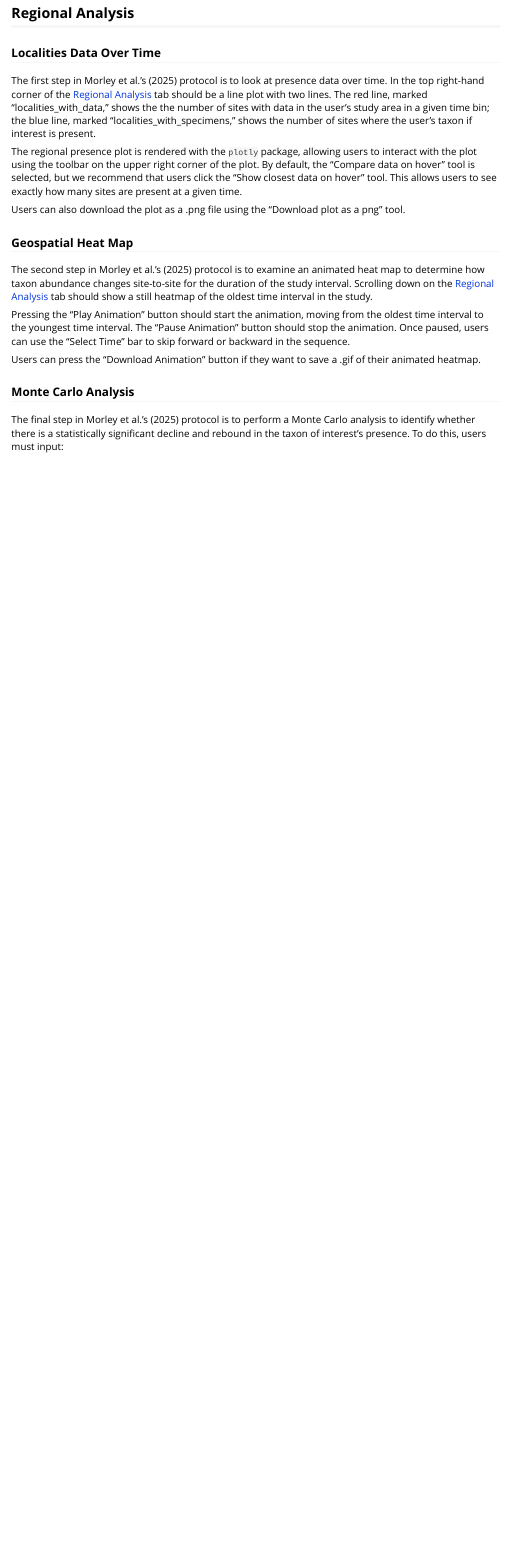
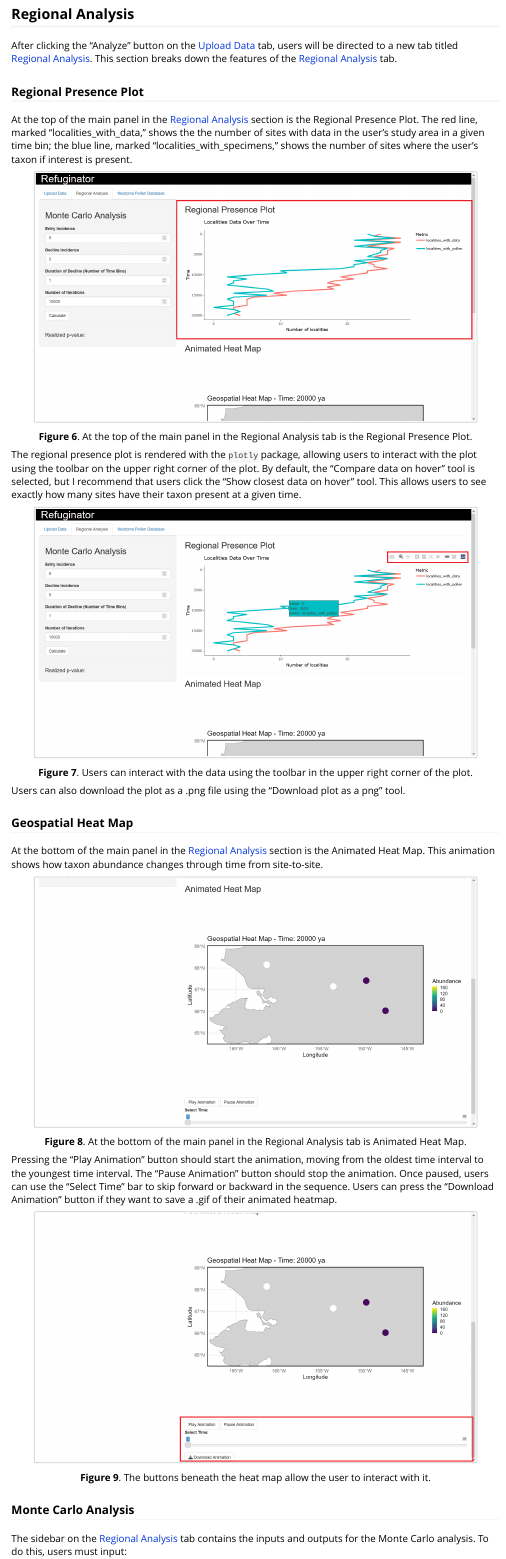
Before and after one commit to nathanielmorley2000/refuginator, an R Markdown document (vignettes/refuginatorIntro.Rmd): the page in a window 1100 px wide, from 1620 px down before the commit and from 3580 px down after it, so that both start at the same text. Rendered offline with R 4.5, knitr and Pandoc, with nearby package versions.

Commit message:
Update refuginatorIntro.Rmd
Added figures to Regional Analysis section. Also made minor changes to regional analysis section intro text for clarity and organization.

````diff
--- a/vignettes/refuginatorIntro.Rmd
+++ b/vignettes/refuginatorIntro.Rmd
@@ -101,26 +101,46 @@ cap = "**Figure 5**. Once the data is uploaded, the Analyze button will appear."
 
 
 ## Regional Analysis
-### Localities Data Over Time
 
-The first step in Morley et al.'s (2025) protocol is to look at presence data over time. In the top right-hand corner of the [Regional Analysis] tab should be a line plot with two lines. The red line, marked "localities_with_data," shows the the number of sites with data in the user's study area in a given time bin; the blue line, marked "localities_with_specimens," shows the number of sites where the user's taxon if interest is present.
+After clicking the "Analyze" button on the [Upload Data] tab, users will be directed to a new tab titled [Regional Analysis]. This section breaks down the features of the [Regional Analysis] tab.
 
-The regional presence plot is rendered with the `plotly` package, allowing users to interact with the plot using the toolbar on the upper right corner of the plot. By default, the "Compare data on hover" tool is selected, but we recommend that users click the "Show closest data on hover" tool. This allows users to see exactly how many sites are present at a given time.
+### Regional Presence Plot
+
+At the top of the main panel in the [Regional Analysis] section is the Regional Presence Plot. The red line, marked "localities_with_data," shows the the number of sites with data in the user's study area in a given time bin; the blue line, marked "localities_with_specimens," shows the number of sites where the user's taxon if interest is present.
+
+```{r echo=FALSE, out.width = "90%", fig.cap = cap}
+knitr::include_graphics("Figures/Fig06_RegionalPresencePlot.png")
+cap = "**Figure 6**. At the top of the main panel in the Regional Analysis tab is the Regional Presence Plot."
+```
+
+The regional presence plot is rendered with the `plotly` package, allowing users to interact with the plot using the toolbar on the upper right corner of the plot. By default, the "Compare data on hover" tool is selected, but I recommend that users click the "Show closest data on hover" tool. This allows users to see exactly how many sites have their taxon present at a given time.
+
+```{r echo=FALSE, out.width = "90%", fig.cap = cap}
+knitr::include_graphics("Figures/Fig07_DataInteraction.png")
+cap = "**Figure 7**. Users can interact with the data using the toolbar in the upper right corner of the plot."
+```
 
 Users can also download the plot as a .png file using the "Download plot as a png" tool.
 
 ### Geospatial Heat Map
 
-The second step in Morley et al.'s (2025) protocol is to examine an animated heat map to determine how taxon abundance changes site-to-site for the duration of the study interval. Scrolling down on the [Regional Analysis] tab should show a still heatmap of the oldest time interval in the study.
+At the bottom of the main panel in the [Regional Analysis] section is the Animated Heat Map. This animation shows how taxon abundance changes through time from site-to-site.
 
-Pressing the "Play Animation" button should start the animation, moving from the oldest time interval to the youngest time interval. The "Pause Animation" button should stop the animation. Once paused, users can use the "Select Time" bar to skip forward or backward in the sequence.
+```{r echo=FALSE, out.width = "90%", fig.cap = cap}
+knitr::include_graphics("Figures/Fig08_AnimatedHeatMap.png")
+cap = "**Figure 8**. At the bottom of the main panel in the Regional Analysis tab is Animated Heat Map."
+```
 
-Users can press the "Download Animation" button if they want to save a .gif of their animated heatmap.
+Pressing the "Play Animation" button should start the animation, moving from the oldest time interval to the youngest time interval. The "Pause Animation" button should stop the animation. Once paused, users can use the "Select Time" bar to skip forward or backward in the sequence. Users can press the "Download Animation" button if they want to save a .gif of their animated heatmap.
 
+```{r echo=FALSE, out.width = "90%", fig.cap = cap}
+knitr::include_graphics("Figures/Fig09_HeatMapInteractions.png")
+cap = "**Figure 9**. The buttons beneath the heat map allow the user to interact with it."
+```
 
 ### Monte Carlo Analysis
 
-The final step in Morley et al.'s (2025) protocol is to perform a Monte Carlo analysis to identify whether there is a statistically significant decline and rebound in the taxon of interest's presence. To do this, users must input:
+The sidebar on the [Regional Analysis] tab contains the inputs and outputs for the Monte Carlo analysis. To do this, users must input:
 
 * **Entry Presence.** The presence at which the localities with data and the localities with specimens begin to diverge.
 * **Decline Presence.** The maximum presence at which the the localities with specimen occurs during the decline interval. *e.g., If decline presence = 5, the presence would be 5 or less for the duration of the decline*
````
Also changed, not shown: vignettes/refuginatorIntro.Rmd (23 more changed lines).
